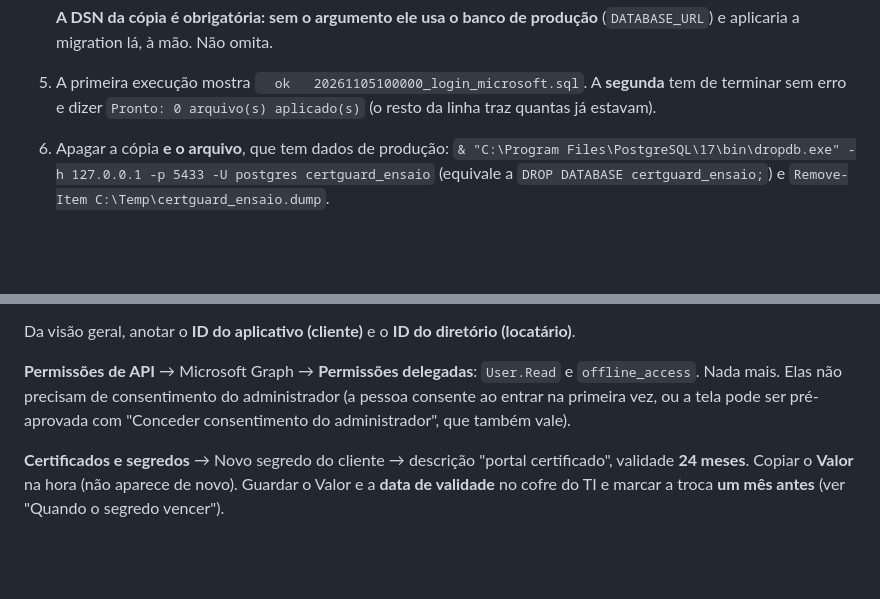
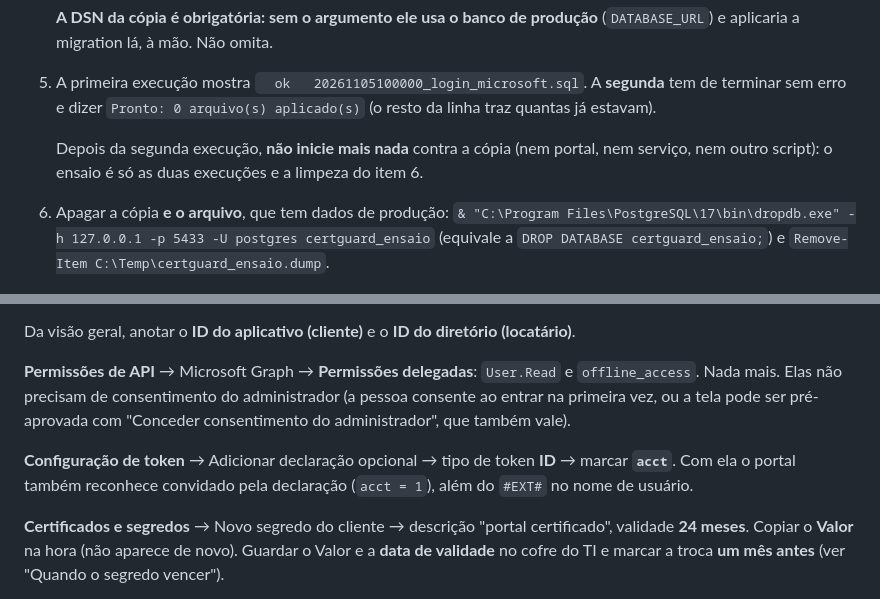
Before and after one commit to roberioanalisecontabil-jpg/robot_cert, a Markdown page: docs/login-microsoft.md, 2 parts joined by grey strips. Rendered like a GitHub page; blank space fills up the shorter version.

```diff
--- a/docs/login-microsoft.md
+++ b/docs/login-microsoft.md
@@ -94,6 +101,10 @@ conexões com o banco de produção, e levaria a parar a produção.
 5. A primeira execução mostra `  ok   20261105100000_login_microsoft.sql`. A
    **segunda** tem de terminar sem erro e dizer `Pronto: 0 arquivo(s)
    aplicado(s)` (o resto da linha traz quantas já estavam).
+
+   Depois da segunda execução, **não inicie mais nada** contra a cópia (nem
+   portal, nem serviço, nem outro script): o ensaio é só as duas execuções e a
+   limpeza do item 6.
 6. Apagar a cópia **e o arquivo**, que tem dados de produção:
    `& "C:\Program Files\PostgreSQL\17\bin\dropdb.exe" -h 127.0.0.1 -p 5433 -U postgres certguard_ensaio`
    (equivale a `DROP DATABASE certguard_ensaio;`) e
@@ -125,6 +136,10 @@ do administrador (a pessoa consente ao entrar na primeira vez, ou a tela pode
 ser pré-aprovada com "Conceder consentimento do administrador", que também
 vale).
 
+**Configuração de token** → Adicionar declaração opcional → tipo de token
+**ID** → marcar **`acct`**. Com ela o portal também reconhece convidado pela
+declaração (`acct = 1`), além do `#EXT#` no nome de usuário.
+
 **Certificados e segredos** → Novo segredo do cliente → descrição "portal
 certificado", validade **24 meses**. Copiar o **Valor** na hora (não aparece de
 novo). Guardar o Valor e a **data de validade** no cofre do TI e marcar a troca
```
Also changed, not shown: other parts of docs/login-microsoft.md (+79 -37 lines).
